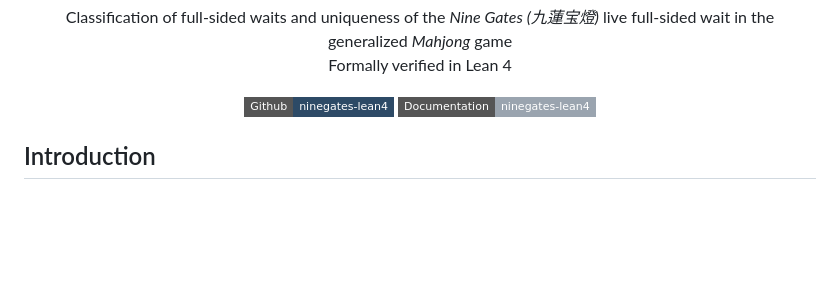
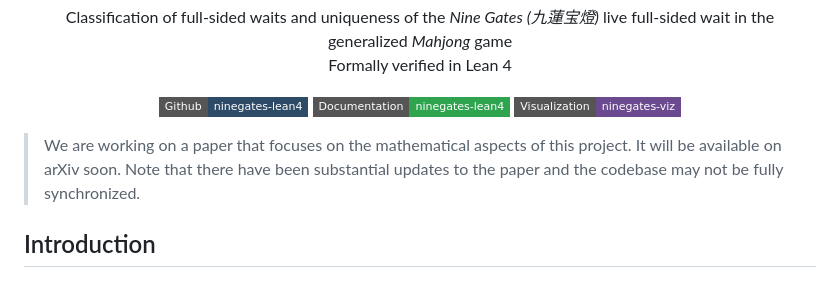
Before and after one commit to sun123zxy/ninegates-lean4, a Markdown page: README.md, the part around the change. Drawn GitHub-style; badges without logos; blank space fills up the shorter version.

Commit message:
edit README.md before public

```diff
--- a/README.md
+++ b/README.md
@@ -9,9 +9,12 @@ Classification of full-sided waits and uniqueness of the *Nine Gates (九蓮宝
 Formally verified in Lean 4
 
 [![Repository](https://img.shields.io/badge/Github-ninegates--lean4-2d4a66?style=flat-square&logo=github&logoColor=white)](https://github.com/sun123zxy/ninegates-lean4 "Github")
-[![Documentation](https://img.shields.io/badge/Documentation-ninegates--lean4-9aa4af?style=flat-square&logo=readthedocs&logoColor=white)](https://sun123zxy.github.io/ninegates-lean4/docs "Documentation")
+[![Documentation](https://img.shields.io/badge/Documentation-ninegates--lean4-2ea44f?style=flat-square&logo=readthedocs&logoColor=white)](https://sun123zxy.github.io/ninegates-lean4/docs "Documentation")
+[![Visualization](https://img.shields.io/badge/Visualization-ninegates--viz-6b4a8f?style=flat-square&logo=svg&logoColor=white)](https://sun123zxy.github.io/ninegates-viz/ "Visualization")
 
 </div>
+
+> We are working on a paper that focuses on the mathematical aspects of this project. It will be available on arXiv soon. Note that there have been substantial updates to the paper and the codebase may not be fully synchronized.
 
 ## Introduction
 
```
